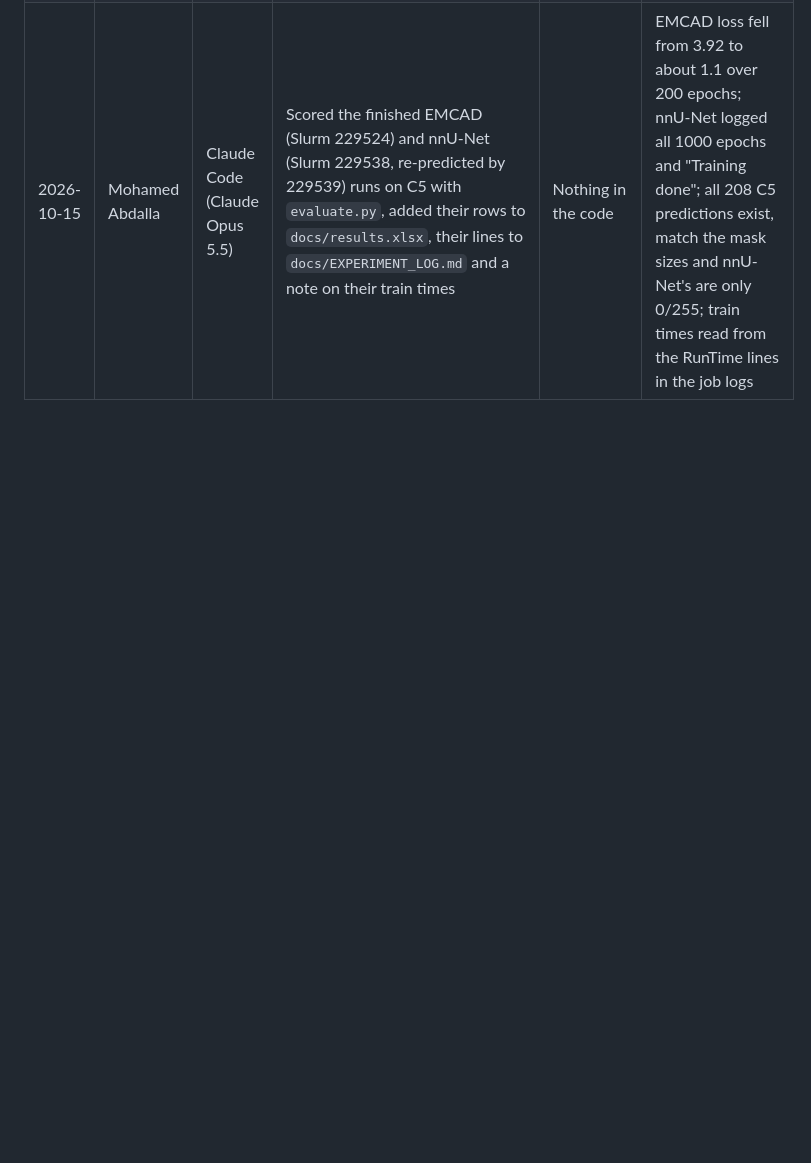
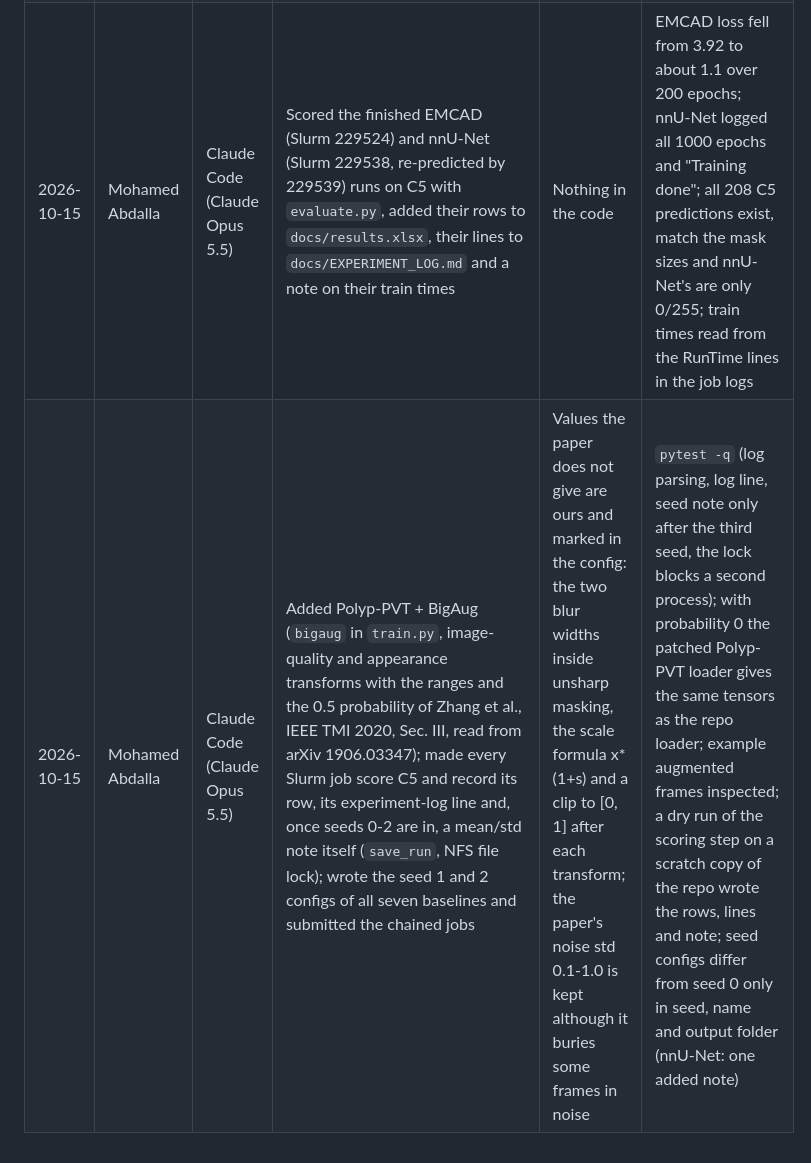
Before and after one commit to mohamedmaherabdalla/MedAI-Project, a Markdown page: docs/AI_USE_LOG.md, the part around the change. Drawn GitHub-style; blank space fills up the shorter version.

Commit message:
Log AI use for BigAug, in-job scoring and the seed runs

```diff
--- a/docs/AI_USE_LOG.md
+++ b/docs/AI_USE_LOG.md
@@ -5,3 +5,4 @@
 | 2026-10-14 | Mohamed Abdalla | Claude Code (Claude Opus 5.5) | Baselines stage: wrote `split.py`, `evaluate.py`, `train.py`, `predict.py`, `scripts/train_baseline.sbatch`, the three configs and the tests; cloned PraNet (95f12bd) and Polyp-PVT (cd71fbf) to /l/users; downloaded the Res2Net-50 v1b and PVTv2-B2 backbone weights from the links in those repos; ran the three seed-0 jobs and filled `docs/results.xlsx` | The repos are not edited; two adapter changes: PraNet's Res2Net loader is pointed at the official Res2Net URL in the same file (the repo loads from the authors' local disk), and Polyp-PVT's per-epoch selection on public test sets is switched off (last epoch kept, as for PraNet and U-Net) | `pytest -q` (no C1-C4 train link points into C5/C6 and no train image has the bytes of a C5/C6 image; Dice/IoU on a hand-computed example; C6 refused without `--final`); CPU smoke test that both backbones load and the repo loaders keep all 1,241 train pairs; Res2Net file SHA-256 starts with 3cf99910 as its name says; PVTv2-B2 SHA-256 80711cd1b37f... |
 | 2026-10-14 | Mohamed Abdalla | Claude Code (Claude Opus 5.5) | Redesigned `docs/results.xlsx` into the sheets "runs" (28 columns) and "notes" (`add_run`, `add_note` in `evaluate.py`; `evaluate` now also counts empty predictions) and moved the three runs into it; cloned nnU-Net (v2.8.1, 468cf80), EMCAD (26c9c31) and SAM2-UNet (01598e5) to /l/users; wrote their adapters, configs and the nnU-Net raw-data export; downloaded the SAM2 Hiera-L checkpoint and the PVTv2-B2 release; submitted the SAM2-UNet, EMCAD and nnU-Net jobs and added the SAM2-UNet row | Repos not edited. EMCAD: one run instead of the five its script loops over, per-epoch val selection off (last epoch kept), C5 maps resized to the true mask size (its test script swaps height and width). nnU-Net: its own commands with default plans and trainer, fold all | `pytest -q` (Dice, IoU and empty count on a hand-computed example; the sheet has both sheets and refuses a row with a missing column); the rebuilt sheet reproduces the old Dice/IoU of the three runs exactly; CPU smoke tests that the EMCAD PVTv2-B2 and SAM2 Hiera-L encoder weights load and the repo loaders keep all 1,241 train pairs; nnU-Net dataset integrity check passed; SAM2 checkpoint SHA-256 7442e4e9b732...; the PVT-release PVTv2-B2 is byte-identical to the earlier copy |
 | 2026-10-15 | Mohamed Abdalla | Claude Code (Claude Opus 5.5) | Scored the finished EMCAD (Slurm 229524) and nnU-Net (Slurm 229538, re-predicted by 229539) runs on C5 with `evaluate.py`, added their rows to `docs/results.xlsx`, their lines to `docs/EXPERIMENT_LOG.md` and a note on their train times | Nothing in the code | EMCAD loss fell from 3.92 to about 1.1 over 200 epochs; nnU-Net logged all 1000 epochs and "Training done"; all 208 C5 predictions exist, match the mask sizes and nnU-Net's are only 0/255; train times read from the RunTime lines in the job logs |
+| 2026-10-15 | Mohamed Abdalla | Claude Code (Claude Opus 5.5) | Added Polyp-PVT + BigAug (`bigaug` in `train.py`, image-quality and appearance transforms with the ranges and the 0.5 probability of Zhang et al., IEEE TMI 2020, Sec. III, read from arXiv 1906.03347); made every Slurm job score C5 and record its row, its experiment-log line and, once seeds 0-2 are in, a mean/std note itself (`save_run`, NFS file lock); wrote the seed 1 and 2 configs of all seven baselines and submitted the chained jobs | Values the paper does not give are ours and marked in the config: the two blur widths inside unsharp masking, the scale formula x*(1+s) and a clip to [0, 1] after each transform; the paper's noise std 0.1-1.0 is kept although it buries some frames in noise | `pytest -q` (log parsing, log line, seed note only after the third seed, the lock blocks a second process); with probability 0 the patched Polyp-PVT loader gives the same tensors as the repo loader; example augmented frames inspected; a dry run of the scoring step on a scratch copy of the repo wrote the rows, lines and note; seed configs differ from seed 0 only in seed, name and output folder (nnU-Net: one added note) |
```
